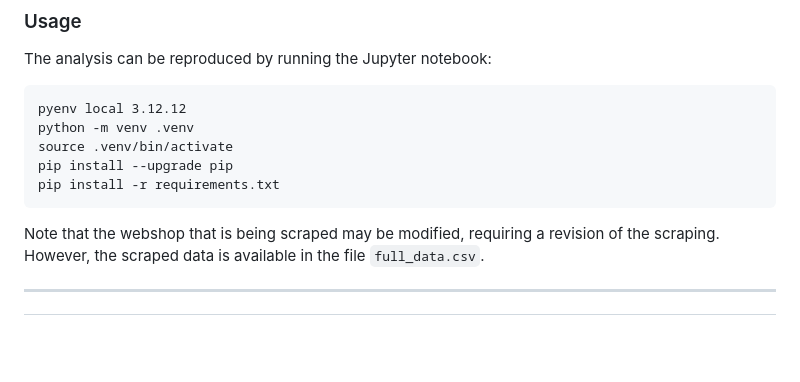
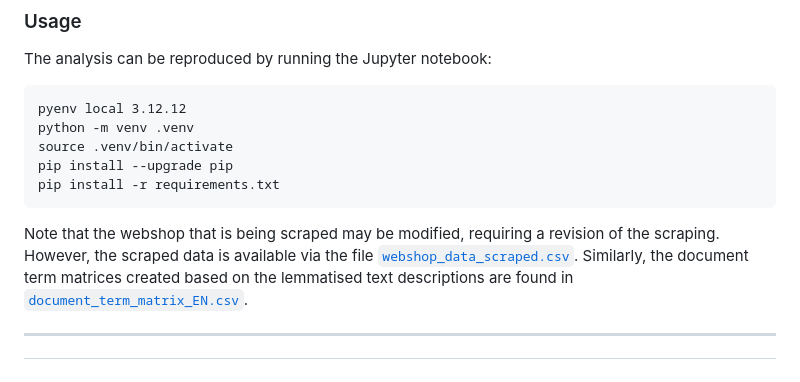
Before and after one commit to colinvn/perfumes-by-gender, a Markdown page: README.md, the part around the change. GitHub-like rendering; blank space fills up the shorter version.

Commit message:
added information on DTMs and webscraping data in CSV

````diff
--- a/README.md
+++ b/README.md
@@ -56,7 +56,7 @@ pip install --upgrade pip
 pip install -r requirements.txt
 ```
 
-Note that the webshop that is being scraped may be modified, requiring a revision of the scraping. However, the scraped data is available in the file `full_data.csv`.
+Note that the webshop that is being scraped may be modified, requiring a revision of the scraping. However, the scraped data is available via the file [`webshop_data_scraped.csv`](data/webshop_data_scraped_EN.csv). Similarly, the document term matrices created based on the lemmatised text descriptions are found in [`document_term_matrix_EN.csv`](data/document_term_matrix_EN.csv).
 
 ---
 
````
